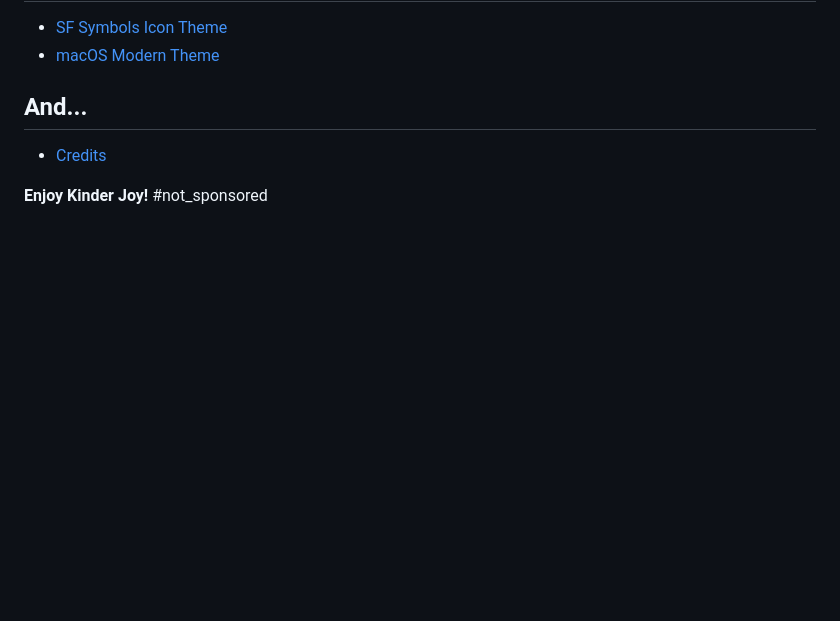
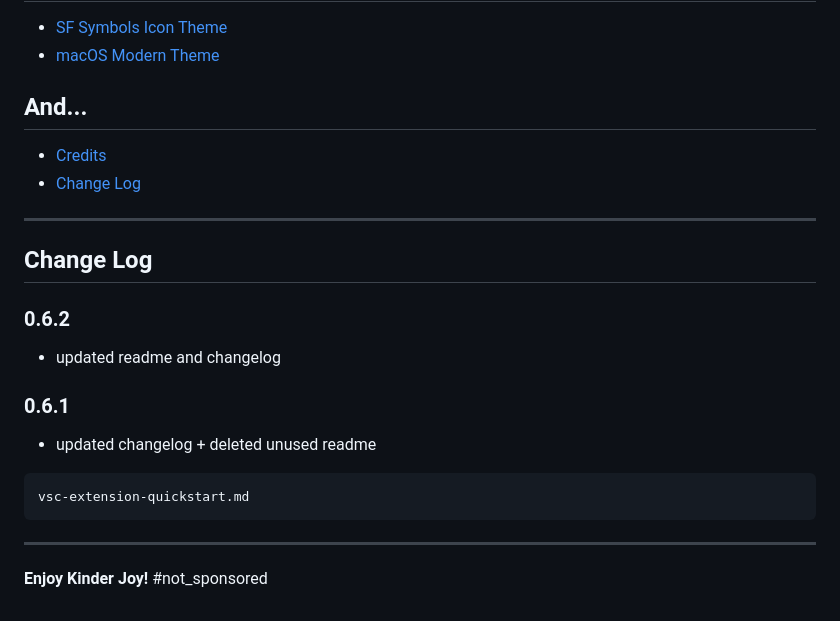
Before and after one commit to Hetp05/xcode-theme-for-vscode, a Markdown page: README.md, the part around the change. Drawn GitHub-style; blank space fills up the shorter version.

Commit message:
0.6.2 updated readme and changelog

````diff
--- a/README.md
+++ b/README.md
@@ -12,5 +12,24 @@ Make your vs code cleaner and more beautiful.
 ## And...
 
 * [Credits](credits.md)
+* [Change Log](CHANGELOG.md)
+
+---
+
+## Change Log
+
+### 0.6.2
+
+- updated readme and changelog
+
+### 0.6.1
+
+- updated changelog + deleted unused readme
+
+```txt
+vsc-extension-quickstart.md
+```
+
+---
 
 **Enjoy Kinder Joy!** #not_sponsored
````
Also changed, not shown: CHANGELOG.md (+17 -1 lines), assets/Screenshot-2.png (added).
